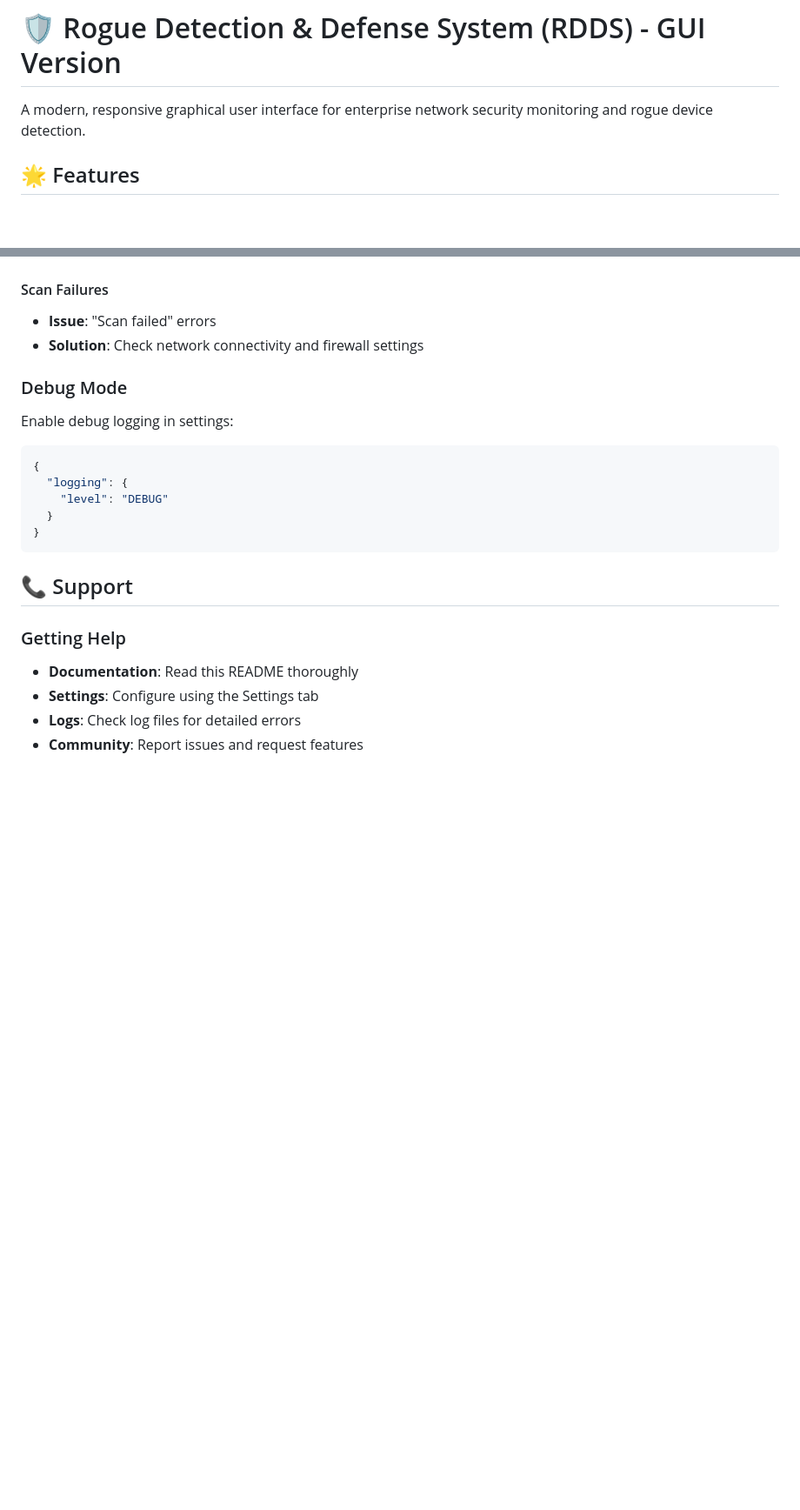
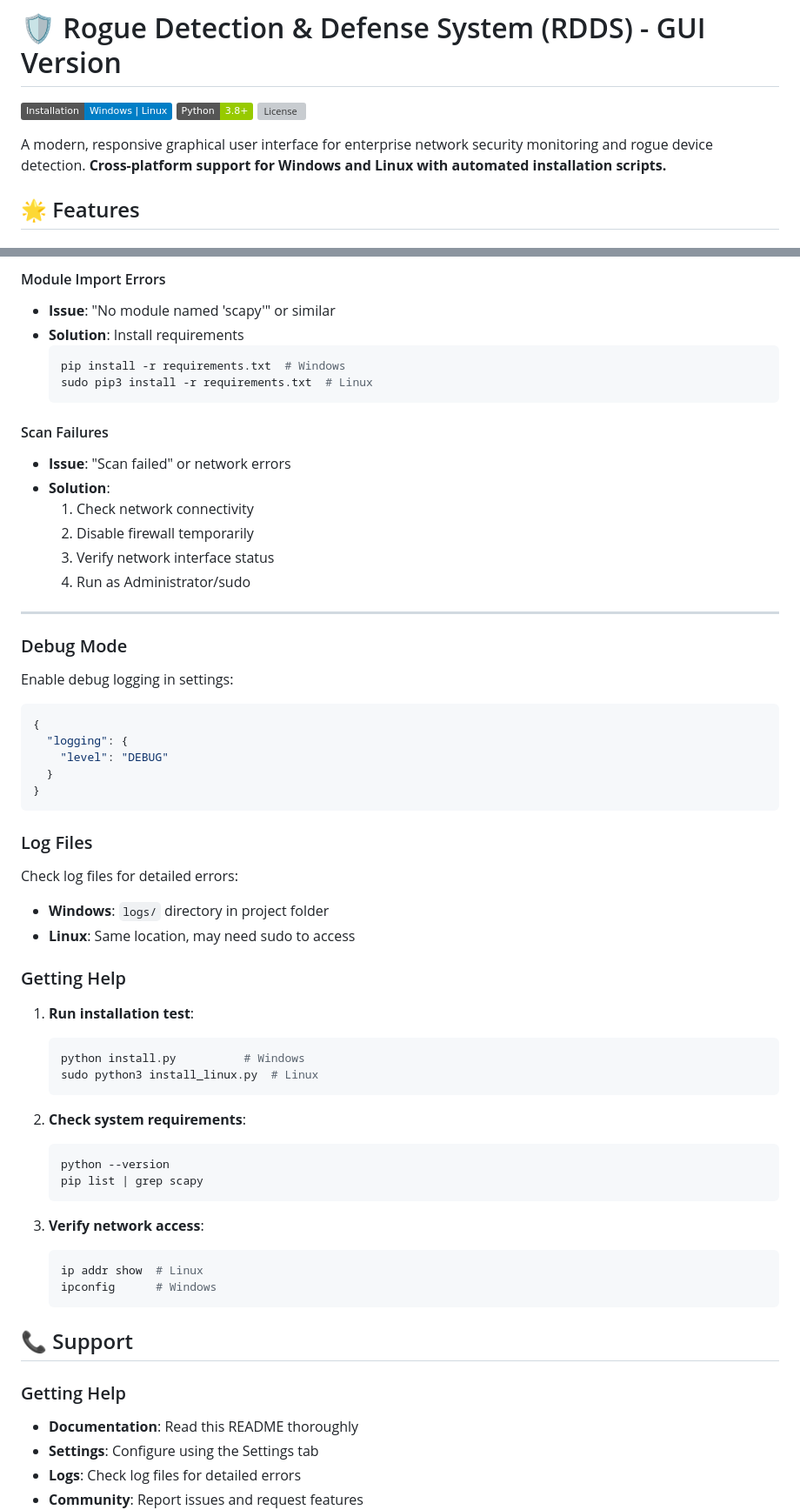
Before and after one commit to StrykarBoston/RDDS, a Markdown page: README.md, 2 parts joined by grey strips. Shown at 87% size. GitHub-like rendering; badges without logos; blank space fills up the shorter version; grey boxes are pictures that could not be loaded.

````diff
--- a/README.md
+++ b/README.md
@@ -1,7 +1,11 @@
 
 # 🛡️ Rogue Detection & Defense System (RDDS) - GUI Version
 
-A modern, responsive graphical user interface for enterprise network security monitoring and rogue device detection.
+[![Installation](https://img.shields.io/badge/Installation-Windows%20%7C%20Linux-blue)](README.md#-installation)
+[![Python](https://img.shields.io/badge/Python-3.8%2B-green)](requirements.txt)
+[![License](https://img.shields.io/badge/License-Educational%20%2F%20Research-orange)](LICENSE)
+
+A modern, responsive graphical user interface for enterprise network security monitoring and rogue device detection. **Cross-platform support for Windows and Linux with automated installation scripts.**
 
 ## 🌟 Features
 
@@ -209,9 +364,23 @@ Trusted devices are stored in `whitelist.json`:
+#### Module Import Errors
+- **Issue**: "No module named 'scapy'" or similar
+- **Solution**: Install requirements
+  ```bash
+  pip install -r requirements.txt  # Windows
+  sudo pip3 install -r requirements.txt  # Linux
+  ```
 
 #### Scan Failures
-- **Issue**: "Scan failed" errors
-- **Solution**: Check network connectivity and firewall settings
+- **Issue**: "Scan failed" or network errors
+- **Solution**:
+  1. Check network connectivity
+  2. Disable firewall temporarily
+  3. Verify network interface status
+  4. Run as Administrator/sudo
+
+---
 
 ### Debug Mode
+
 Enable debug logging in settings:
 ```json
 {
@@ -220,6 +389,32 @@ Enable debug logging in settings:
   }
 }
 ```
+
+### Log Files
+
+Check log files for detailed errors:
+- **Windows**: `logs/` directory in project folder
+- **Linux**: Same location, may need sudo to access
+
+### Getting Help
+
+1. **Run installation test**:
+   ```bash
+   python install.py          # Windows
+   sudo python3 install_linux.py  # Linux
+   ```
+
+2. **Check system requirements**:
+   ```bash
+   python --version
+   pip list | grep scapy
+   ```
+
+3. **Verify network access**:
+   ```bash
+   ip addr show  # Linux
+   ipconfig      # Windows
+   ```
 
 
 ## 📞 Support
````
Also changed, not shown: other parts of README.md (+181 -30 lines).
